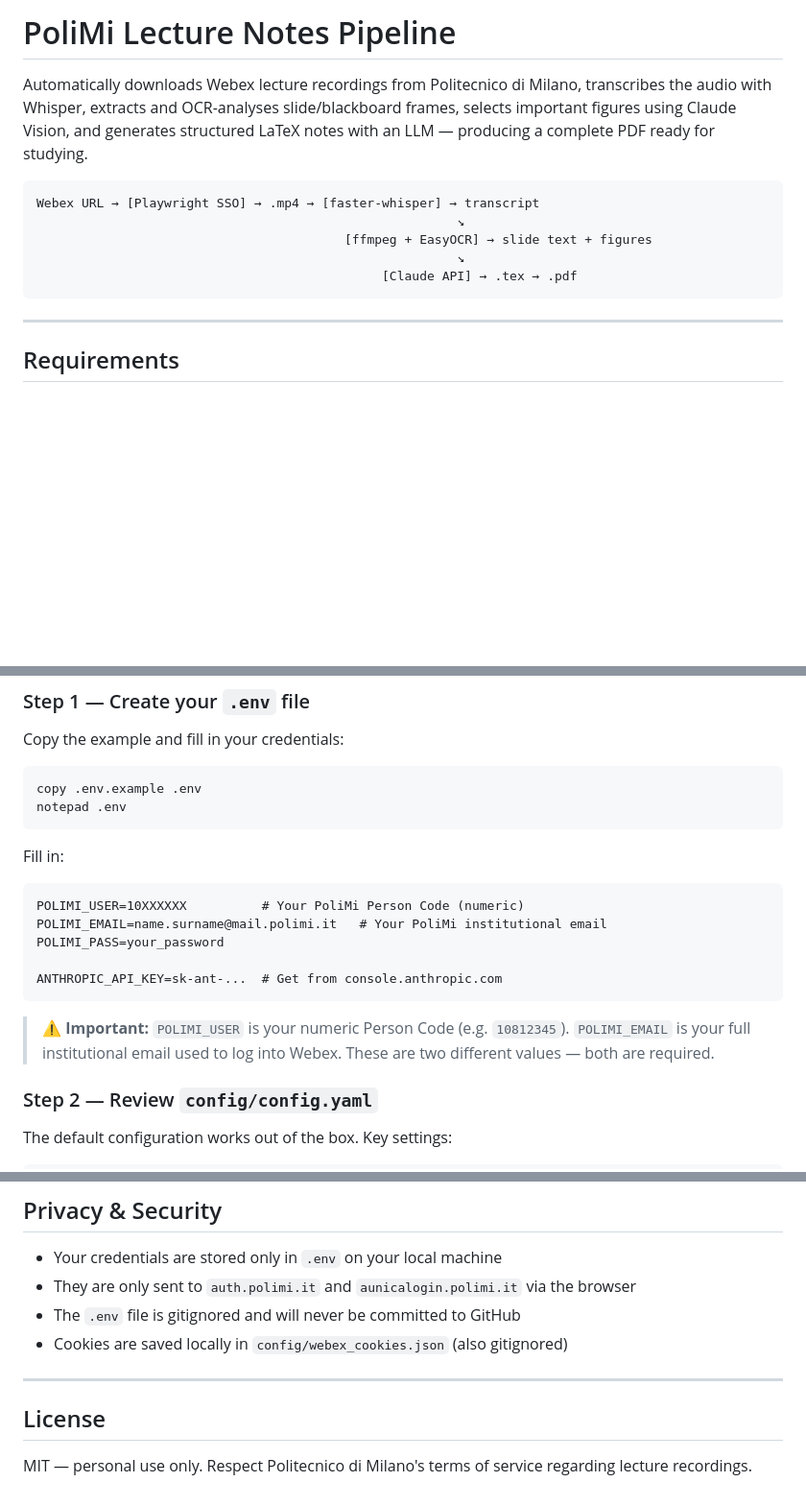
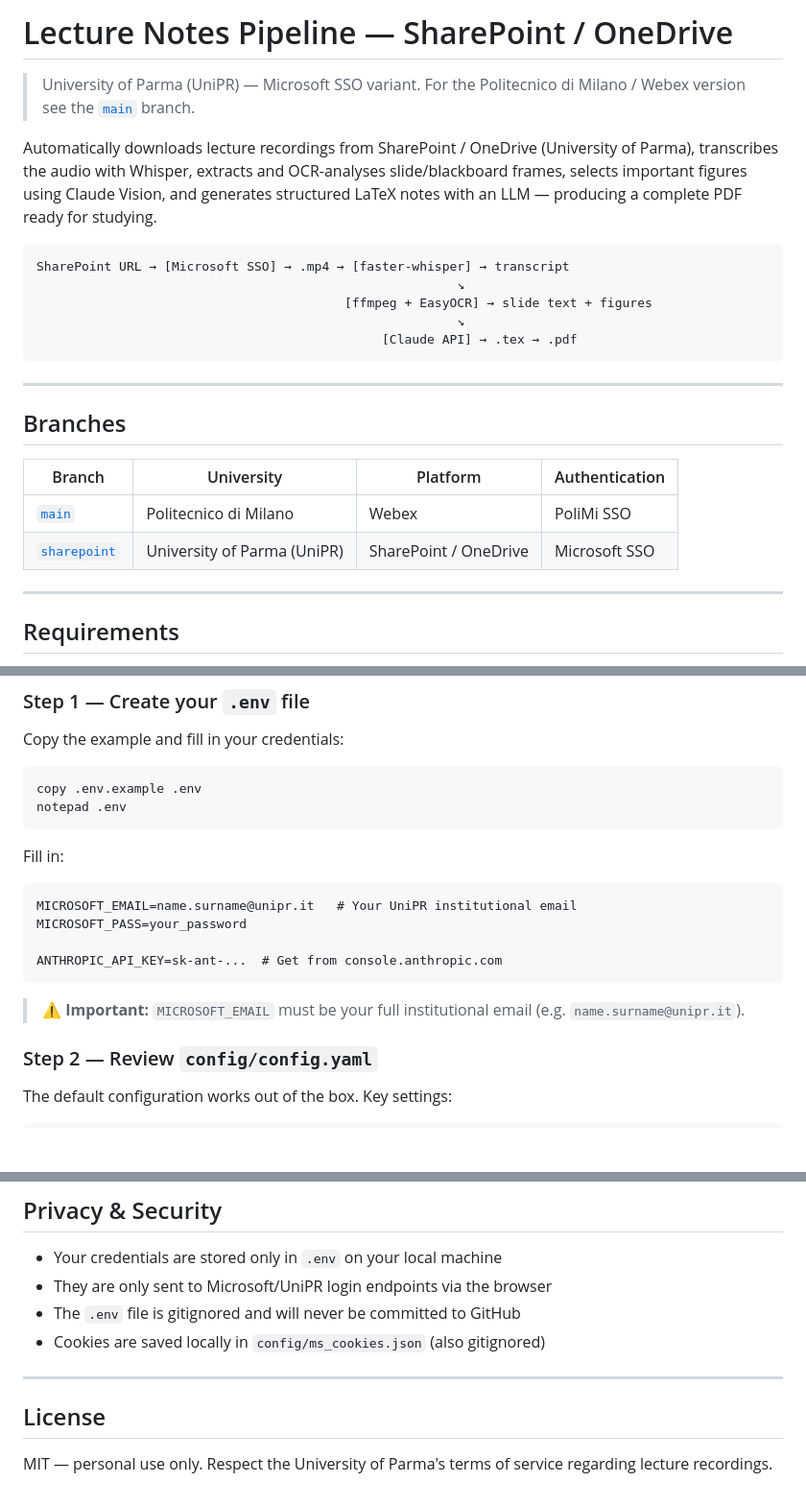
Before and after one commit to ruggiio/polimi-notes, a Markdown page: README.md, 3 parts joined by grey strips. Shown at 96% size. Drawn GitHub-style; blank space fills up the shorter version.

Commit message:
Update README for SharePoint/UniPR branch
- Rename title to reflect SharePoint/OneDrive platform
- Add branches comparison table
- Update pipeline diagram, clone command, credentials, troubleshooting
  and privacy sections for Microsoft/UniPR context

Co-Authored-By: Claude Sonnet 4.6 <noreply@anthropic.com>

````diff
--- a/README.md
+++ b/README.md
@@ -1,14 +1,25 @@
-# PoliMi Lecture Notes Pipeline
+# Lecture Notes Pipeline — SharePoint / OneDrive
 
-Automatically downloads Webex lecture recordings from Politecnico di Milano, transcribes the audio with Whisper, extracts and OCR-analyses slide/blackboard frames, selects important figures using Claude Vision, and generates structured LaTeX notes with an LLM — producing a complete PDF ready for studying.
+> University of Parma (UniPR) — Microsoft SSO variant. For the Politecnico di Milano / Webex version see the [`main`](https://github.com/ruggiio/polimi-notes/tree/main) branch.
+
+Automatically downloads lecture recordings from SharePoint / OneDrive (University of Parma), transcribes the audio with Whisper, extracts and OCR-analyses slide/blackboard frames, selects important figures using Claude Vision, and generates structured LaTeX notes with an LLM — producing a complete PDF ready for studying.
 
 ```
-Webex URL → [Playwright SSO] → .mp4 → [faster-whisper] → transcript
+SharePoint URL → [Microsoft SSO] → .mp4 → [faster-whisper] → transcript
                                                         ↘
                                          [ffmpeg + EasyOCR] → slide text + figures
                                                         ↘
                                               [Claude API] → .tex → .pdf
 ```
+
+---
+
+## Branches
+
+| Branch | University | Platform | Authentication |
+|--------|-----------|----------|----------------|
+| [`main`](https://github.com/ruggiio/polimi-notes/tree/main) | Politecnico di Milano | Webex | PoliMi SSO |
+| [`sharepoint`](https://github.com/ruggiio/polimi-notes/tree/sharepoint) | University of Parma (UniPR) | SharePoint / OneDrive | Microsoft SSO |
 
 ---
 
@@ -98,16 +109,13 @@ notepad .env
 Fill in:
 
 ```
-POLIMI_USER=10XXXXXX          # Your PoliMi Person Code (numeric)
-POLIMI_EMAIL=name.surname@mail.polimi.it   # Your PoliMi institutional email
-POLIMI_PASS=your_password
+MICROSOFT_EMAIL=name.surname@unipr.it   # Your UniPR institutional email
+MICROSOFT_PASS=your_password
 
 ANTHROPIC_API_KEY=sk-ant-...  # Get from console.anthropic.com
 ```
 
-> ⚠️ **Important:** `POLIMI_USER` is your numeric Person Code (e.g. `10812345`).
-> `POLIMI_EMAIL` is your full institutional email used to log into Webex.
-> These are two different values — both are required.
+> ⚠️ **Important:** `MICROSOFT_EMAIL` must be your full institutional email (e.g. `name.surname@unipr.it`).
 
 ### Step 2 — Review `config/config.yaml`
 
@@ -329,12 +337,12 @@ Per lecture (1.5h) with default settings (`claude` backend, figures enabled):
 ## Privacy & Security
 
 - Your credentials are stored only in `.env` on your local machine
-- They are only sent to `auth.polimi.it` and `aunicalogin.polimi.it` via the browser
+- They are only sent to Microsoft/UniPR login endpoints via the browser
 - The `.env` file is gitignored and will never be committed to GitHub
-- Cookies are saved locally in `config/webex_cookies.json` (also gitignored)
+- Cookies are saved locally in `config/ms_cookies.json` (also gitignored)
 
 ---
 
 ## License
 
-MIT — personal use only. Respect Politecnico di Milano's terms of service regarding lecture recordings.
+MIT — personal use only. Respect the University of Parma's terms of service regarding lecture recordings.
````
Also changed, not shown: other parts of README.md (+2 -2 lines).
